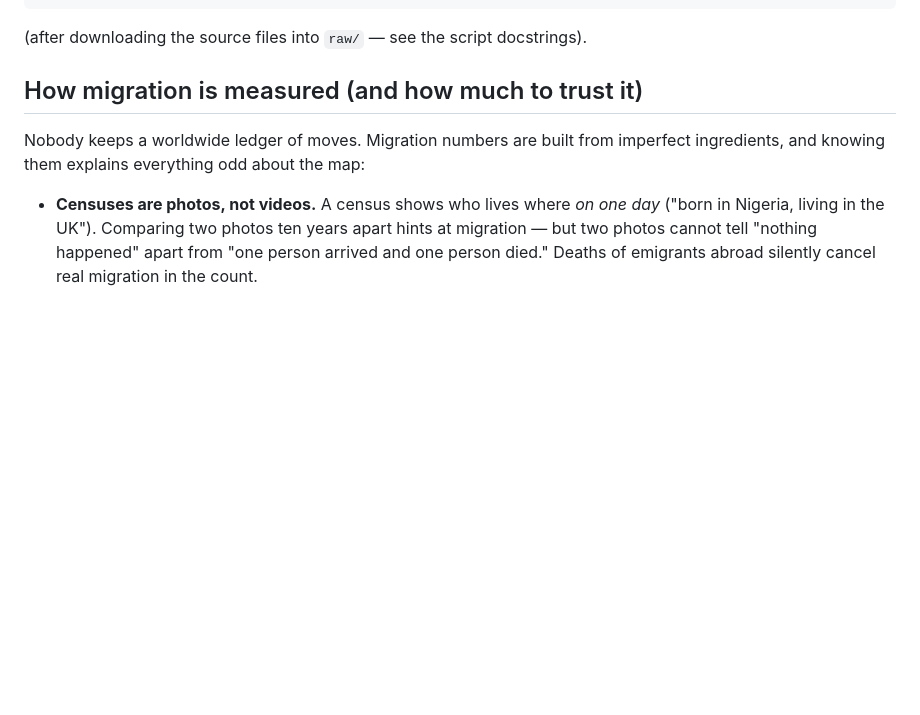
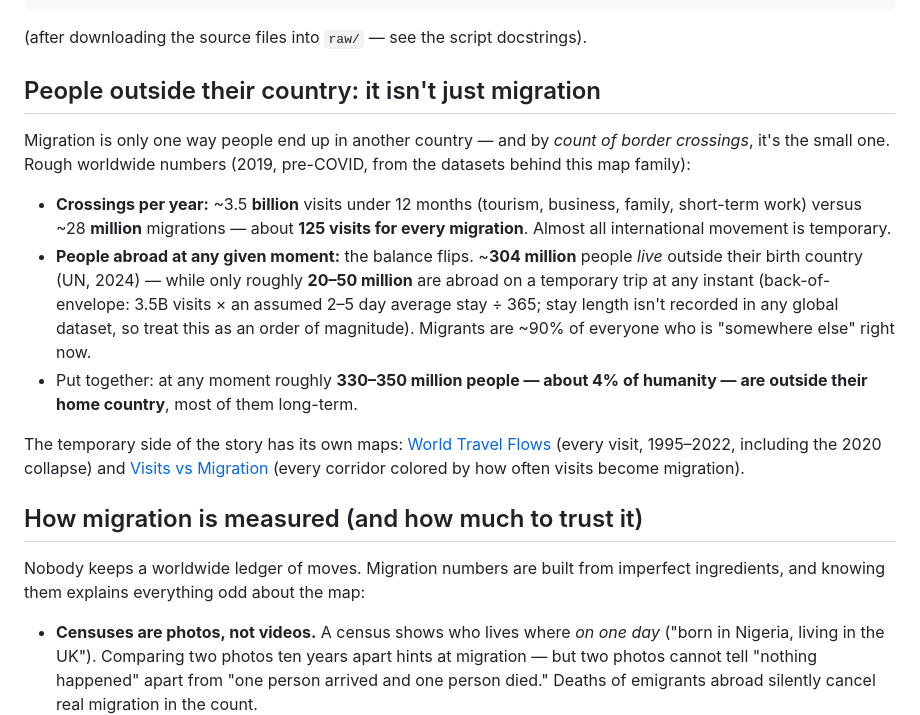
Before and after one commit to code-4you/world-migration-flows, a Markdown page: README.md, the part around the change. Drawn GitHub-style; blank space fills up the shorter version.

Commit message:
README: people outside their country - visits vs migration magnitudes, links to sibling maps
Co-Authored-By: Claude Fable 5 <noreply@anthropic.com>

````diff
--- a/README.md
+++ b/README.md
@@ -80,6 +80,32 @@ python scripts/process_gaskin.py # single years 1990-2023 + 2020-2024 period (ru
 ```
 
 (after downloading the source files into `raw/` — see the script docstrings).
+
+## People outside their country: it isn't just migration
+
+Migration is only one way people end up in another country — and by *count
+of border crossings*, it's the small one. Rough worldwide numbers (2019,
+pre-COVID, from the datasets behind this map family):
+
+- **Crossings per year:** ~3.5 **billion** visits under 12 months (tourism,
+  business, family, short-term work) versus ~28 **million** migrations —
+  about **125 visits for every migration**. Almost all international
+  movement is temporary.
+- **People abroad at any given moment:** the balance flips. ~**304 million**
+  people *live* outside their birth country (UN, 2024) — while only roughly
+  **20–50 million** are abroad on a temporary trip at any instant
+  (back-of-envelope: 3.5B visits × an assumed 2–5 day average stay ÷ 365;
+  stay length isn't recorded in any global dataset, so treat this as an
+  order of magnitude). Migrants are ~90% of everyone who is "somewhere
+  else" right now.
+- Put together: at any moment roughly **330–350 million people — about 4%
+  of humanity — are outside their home country**, most of them long-term.
+
+The temporary side of the story has its own maps:
+[World Travel Flows](https://code-4you.github.io/world-travel-flows/)
+(every visit, 1995–2022, including the 2020 collapse) and
+[Visits vs Migration](https://code-4you.github.io/visits-vs-migration/)
+(every corridor colored by how often visits become migration).
 
 ## How migration is measured (and how much to trust it)
 
````
